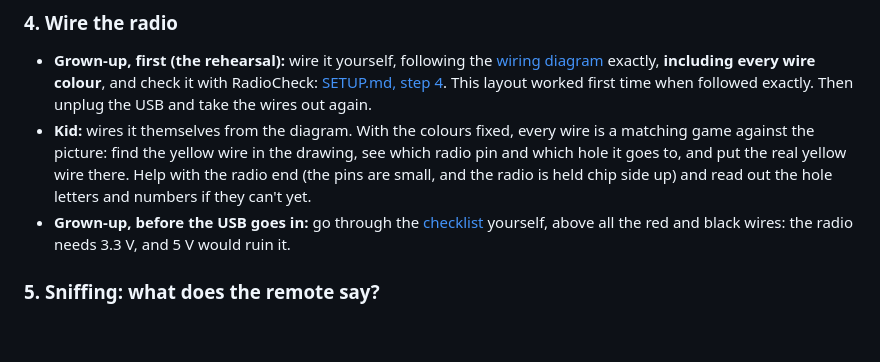
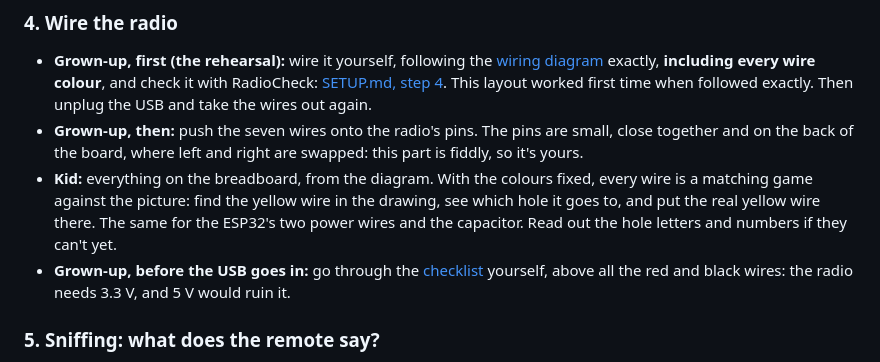
Before and after one commit to cranberry314/Fledge, a Markdown page: GUIDE.md, the part around the change. Rendered like a GitHub page; blank space fills up the shorter version.

Commit message:
GUIDE.md: the grown-up does the radio's pins, the kid the breadboard
The radio's pins are small and on the back of the board; everything on
the breadboard is a colour-matching job the kid can do.

Co-Authored-By: Claude Opus 5.5 <noreply@anthropic.com>

```diff
--- a/GUIDE.md
+++ b/GUIDE.md
@@ -168,12 +168,15 @@ where the technical steps are.
   [SETUP.md, step 4](firmware/SETUP.md#4-check-the-radio-with-radiocheck).
   This layout worked first time when followed exactly. Then unplug the
   USB and take the wires out again.
-- **Kid:** wires it themselves from the diagram. With the colours fixed,
-  every wire is a matching game against the picture: find the yellow
-  wire in the drawing, see which radio pin and which hole it goes to,
-  and put the real yellow wire there. Help with the radio end (the pins
-  are small, and the radio is held chip side up) and read out the hole
-  letters and numbers if they can't yet.
+- **Grown-up, then:** push the seven wires onto the radio's pins. The
+  pins are small, close together and on the back of the board, where
+  left and right are swapped: this part is fiddly, so it's yours.
+- **Kid:** everything on the breadboard, from the diagram. With the
+  colours fixed, every wire is a matching game against the picture:
+  find the yellow wire in the drawing, see which hole it goes to, and
+  put the real yellow wire there. The same for the ESP32's two power
+  wires and the capacitor. Read out the hole letters and numbers if
+  they can't yet.
 - **Grown-up, before the USB goes in:** go through the
   [checklist](README.md#check-before-plugging-in-usb) yourself, above
   all the red and black wires: the radio needs 3.3 V, and 5 V would
```
